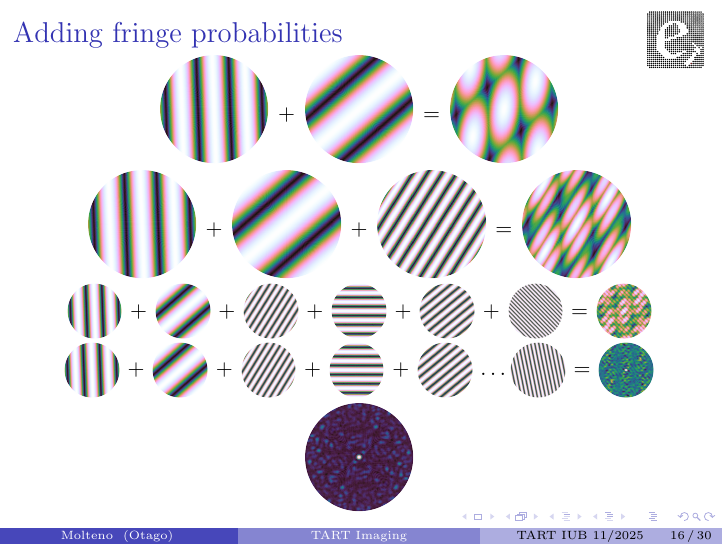
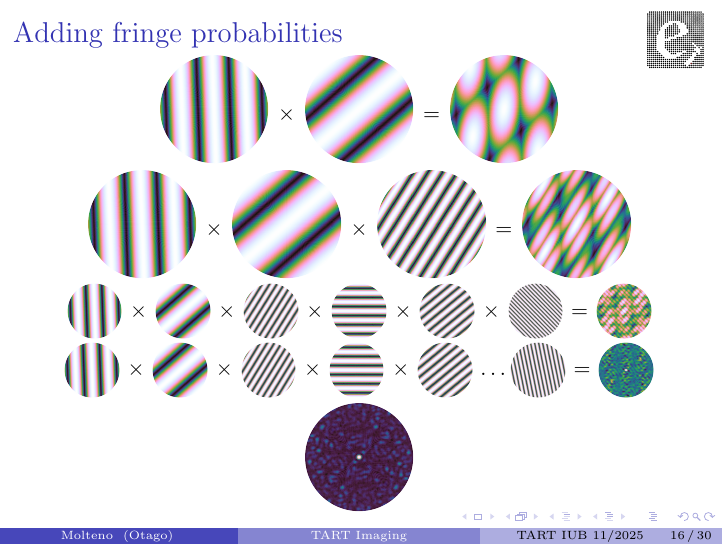
Before and after one commit to tart-telescope/talks, LaTeX slides (tart_workshop/tart_imaging/tart_imaging.tex): page 17 of 31. Compiled offline with pdfLaTeX.

```diff
--- a/tart_workshop/tart_imaging/tart_imaging.tex
+++ b/tart_workshop/tart_imaging/tart_imaging.tex
@@ -361,33 +361,33 @@
 \begin{frame}{Adding fringe probabilities}
 \begin{minipage}{\linewidth}
   \centering
-  \raisebox{-0.4\height}{\includegraphics[height=2cm]{images/harmonics/prob_0.png}} +
+  \raisebox{-0.4\height}{\includegraphics[height=2cm]{images/harmonics/prob_0.png}} $\times$
   \raisebox{-0.4\height}{\includegraphics[height=2cm]{images/harmonics/prob_1.png}} =
   \raisebox{-0.4\height}{\includegraphics[height=2cm]{images/harmonics/sum_1.png}}
 \end{minipage}
 \begin{minipage}{\linewidth}
   \centering
-  \raisebox{-0.4\height}{\includegraphics[height=2cm]{images/harmonics/prob_0.png}} +
-  \raisebox{-0.4\height}{\includegraphics[height=2cm]{images/harmonics/prob_1.png}} +
+  \raisebox{-0.4\height}{\includegraphics[height=2cm]{images/harmonics/prob_0.png}} $\times$
+  \raisebox{-0.4\height}{\includegraphics[height=2cm]{images/harmonics/prob_1.png}} $\times$
   \raisebox{-0.4\height}{\includegraphics[height=2cm]{images/harmonics/prob_2.png}} =
   \raisebox{-0.4\height}{\includegraphics[height=2cm]{images/harmonics/sum_2.png}}
 \end{minipage}
 \begin{minipage}{\linewidth}
   \centering
-  \raisebox{-0.4\height}{\includegraphics[height=1cm]{images/harmonics/prob_0.png}} +
-  \raisebox{-0.4\height}{\includegraphics[height=1cm]{images/harmonics/prob_1.png}} +
-  \raisebox{-0.4\height}{\includegraphics[height=1cm]{images/harmonics/prob_2.png}} +
-  \raisebox{-0.4\height}{\includegraphics[height=1cm]{images/harmonics/prob_3.png}} +
-  \raisebox{-0.4\height}{\includegraphics[height=1cm]{images/harmonics/prob_4.png}} +
+  \raisebox{-0.4\height}{\includegraphics[height=1cm]{images/harmonics/prob_0.png}} $\times$
+  \raisebox{-0.4\height}{\includegraphics[height=1cm]{images/harmonics/prob_1.png}} $\times$
+  \raisebox{-0.4\height}{\includegraphics[height=1cm]{images/harmonics/prob_2.png}} $\times$
+  \raisebox{-0.4\height}{\includegraphics[height=1cm]{images/harmonics/prob_3.png}} $\times$
+  \raisebox{-0.4\height}{\includegraphics[height=1cm]{images/harmonics/prob_4.png}} $\times$
   \raisebox{-0.4\height}{\includegraphics[height=1cm]{images/harmonics/prob_5.png}} =
   \raisebox{-0.4\height}{\includegraphics[height=1cm]{images/harmonics/sum_5.png}}
 \end{minipage}
 \begin{minipage}{\linewidth}
   \centering
-  \raisebox{-0.4\height}{\includegraphics[height=1cm]{images/harmonics/prob_0.png}} +
-  \raisebox{-0.4\height}{\includegraphics[height=1cm]{images/harmonics/prob_1.png}} +
-  \raisebox{-0.4\height}{\includegraphics[height=1cm]{images/harmonics/prob_2.png}} +
-  \raisebox{-0.4\height}{\includegraphics[height=1cm]{images/harmonics/prob_3.png}} +
+  \raisebox{-0.4\height}{\includegraphics[height=1cm]{images/harmonics/prob_0.png}} $\times$
+  \raisebox{-0.4\height}{\includegraphics[height=1cm]{images/harmonics/prob_1.png}} $\times$
+  \raisebox{-0.4\height}{\includegraphics[height=1cm]{images/harmonics/prob_2.png}} $\times$
+  \raisebox{-0.4\height}{\includegraphics[height=1cm]{images/harmonics/prob_3.png}} $\times$
   \raisebox{-0.4\height}{\includegraphics[height=1cm]{images/harmonics/prob_4.png}} \ldots
   \raisebox{-0.4\height}{\includegraphics[height=1cm]{images/harmonics/prob_51.png}} =
   \raisebox{-0.4\height}{\includegraphics[height=1cm]{images/harmonics/sum_51.png}}
```
